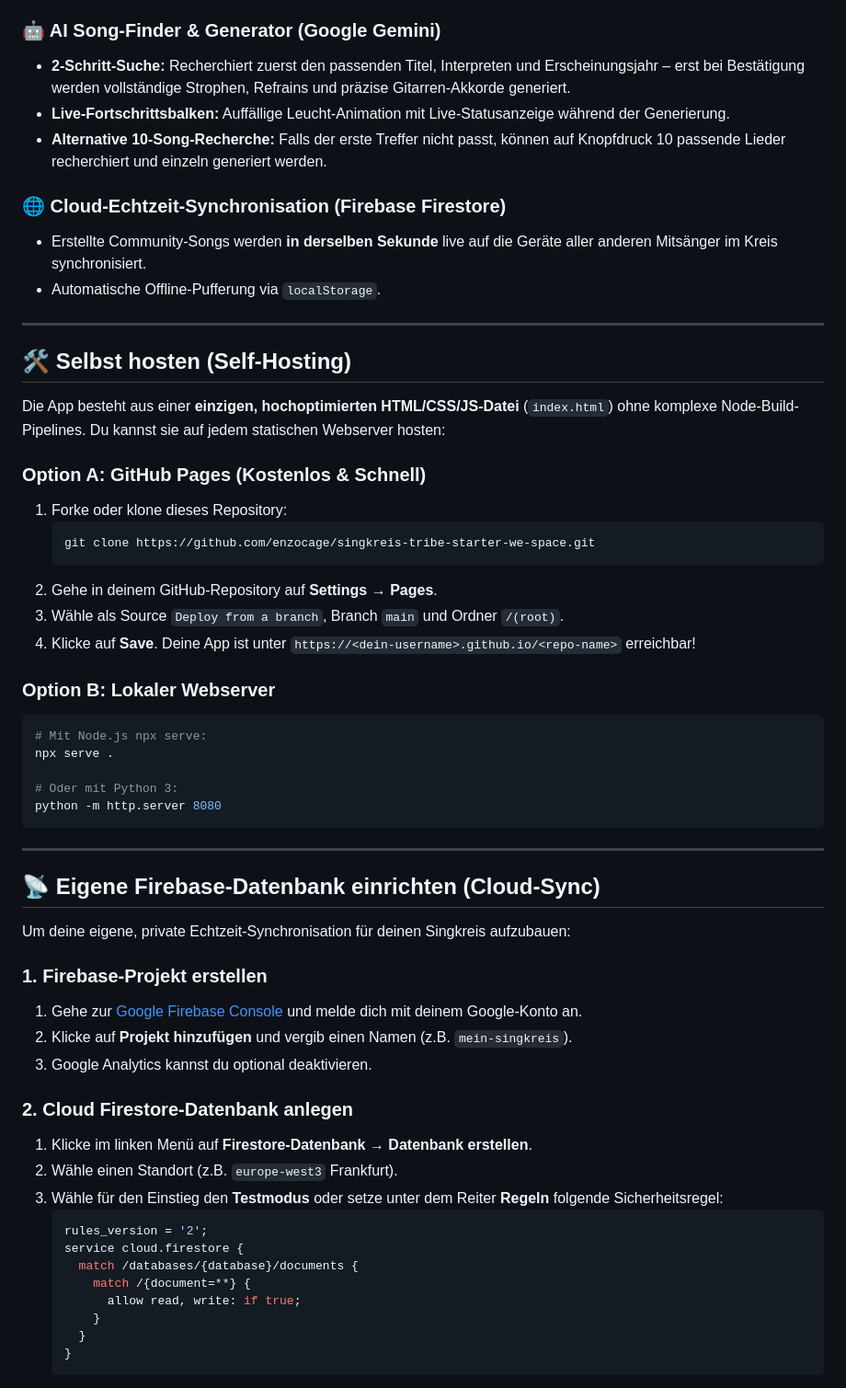
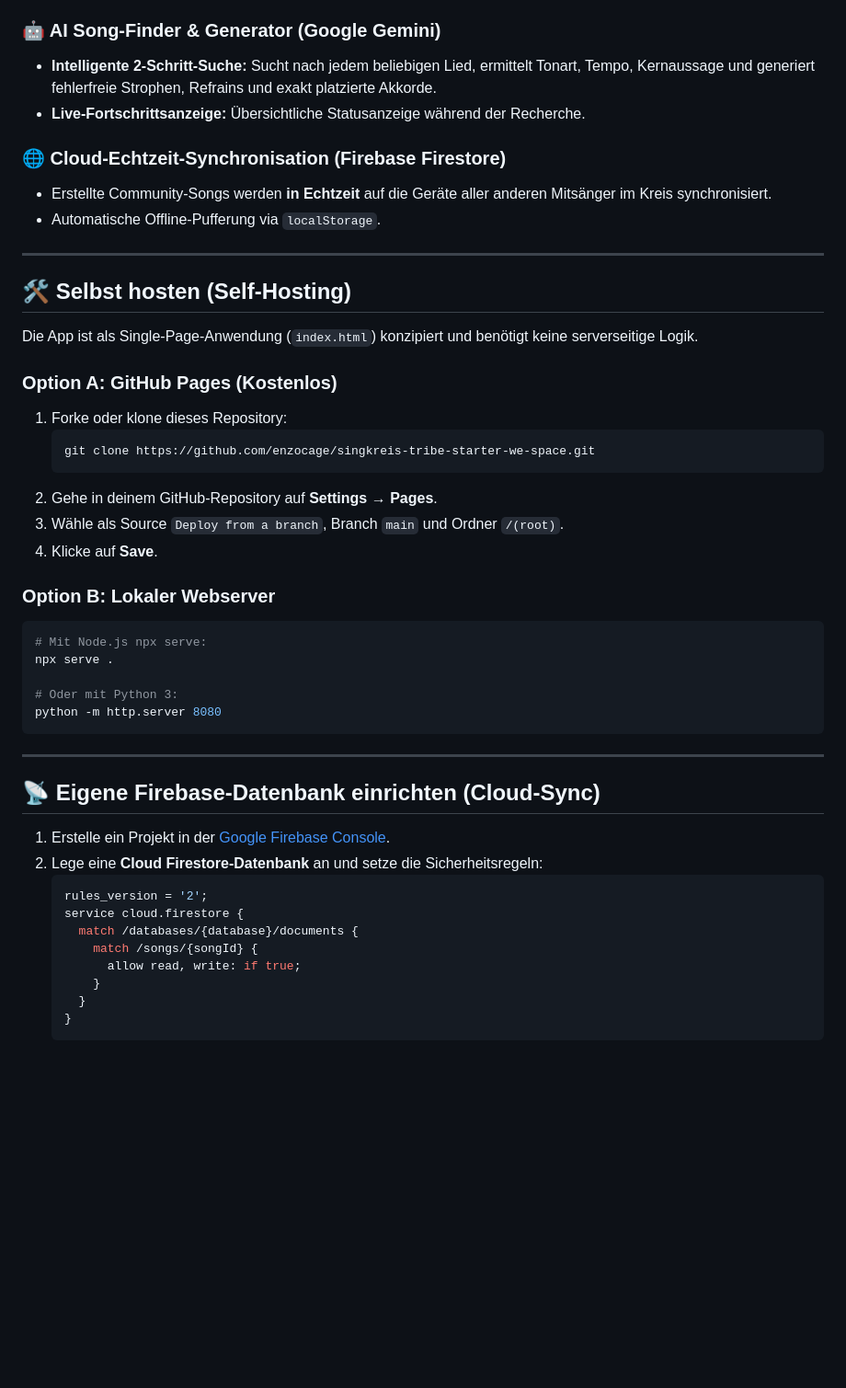
Before and after one commit to enzocage/singkreis-tribe-starter-we-space, a Markdown page: README.md, the part around one of its changes. Shown at 92% size. Drawn GitHub-style; blank space fills up the shorter version.

````diff
--- a/README.md
+++ b/README.md
@@ -49,28 +53,27 @@ Scanne den QR-Code mit deinem Smartphone, um die Singkreis-App sofort im mobilen
 * *Hinweis zum reflektierten Umgang:* Das rhythmische Wiederholen von Mantren und Texten wirkt über kognitive und suggestive Mechanismen direkt auf das Unterbewusstsein. Bei regelmäßiger und intensiver Anwendung können sich sprachliche Muster, Glaubenssätze und emotionale Zustände tief im Denken verankern. Achte daher auf einen eigenverantwortlichen und reflektierten Umgang.
 
 ### 🤖 AI Song-Finder & Generator (Google Gemini)
-* **2-Schritt-Suche:** Recherchiert zuerst den passenden Titel, Interpreten und Erscheinungsjahr – erst bei Bestätigung werden vollständige Strophen, Refrains und präzise Gitarren-Akkorde generiert.
-* **Live-Fortschrittsbalken:** Auffällige Leucht-Animation mit Live-Statusanzeige während der Generierung.
-* **Alternative 10-Song-Recherche:** Falls der erste Treffer nicht passt, können auf Knopfdruck 10 passende Lieder recherchiert und einzeln generiert werden.
+* **Intelligente 2-Schritt-Suche:** Sucht nach jedem beliebigen Lied, ermittelt Tonart, Tempo, Kernaussage und generiert fehlerfreie Strophen, Refrains und exakt platzierte Akkorde.
+* **Live-Fortschrittsanzeige:** Übersichtliche Statusanzeige während der Recherche.
 
 ### 🌐 Cloud-Echtzeit-Synchronisation (Firebase Firestore)
-* Erstellte Community-Songs werden **in derselben Sekunde** live auf die Geräte aller anderen Mitsänger im Kreis synchronisiert.
+* Erstellte Community-Songs werden **in Echtzeit** auf die Geräte aller anderen Mitsänger im Kreis synchronisiert.
 * Automatische Offline-Pufferung via `localStorage`.
 
 ---
 
 ## 🛠️ Selbst hosten (Self-Hosting)
 
-Die App besteht aus einer **einzigen, hochoptimierten HTML/CSS/JS-Datei** (`index.html`) ohne komplexe Node-Build-Pipelines. Du kannst sie auf jedem statischen Webserver hosten:
+Die App ist als Single-Page-Anwendung (`index.html`) konzipiert und benötigt keine serverseitige Logik.
 
-### Option A: GitHub Pages (Kostenlos & Schnell)
+### Option A: GitHub Pages (Kostenlos)
 1. Forke oder klone dieses Repository:
    ```bash
    git clone https://github.com/enzocage/singkreis-tribe-starter-we-space.git
    ```
 2. Gehe in deinem GitHub-Repository auf **Settings** → **Pages**.
 3. Wähle als Source `Deploy from a branch`, Branch `main` und Ordner `/(root)`.
-4. Klicke auf **Save**. Deine App ist unter `https://<dein-username>.github.io/<repo-name>` erreichbar!
+4. Klicke auf **Save**.
 
 ### Option B: Lokaler Webserver
 ```bash
@@ -85,22 +88,13 @@ python -m http.server 8080
 
 ## 📡 Eigene Firebase-Datenbank einrichten (Cloud-Sync)
 
-Um deine eigene, private Echtzeit-Synchronisation für deinen Singkreis aufzubauen:
-
-### 1. Firebase-Projekt erstellen
-1. Gehe zur [Google Firebase Console](https://console.firebase.google.com/) und melde dich mit deinem Google-Konto an.
-2. Klicke auf **Projekt hinzufügen** und vergib einen Namen (z.B. `mein-singkreis`).
-3. Google Analytics kannst du optional deaktivieren.
-
-### 2. Cloud Firestore-Datenbank anlegen
-1. Klicke im linken Menü auf **Firestore-Datenbank** → **Datenbank erstellen**.
-2. Wähle einen Standort (z.B. `europe-west3` Frankfurt).
-3. Wähle für den Einstieg den **Testmodus** oder setze unter dem Reiter **Regeln** folgende Sicherheitsregel:
+1. Erstelle ein Projekt in der [Google Firebase Console](https://console.firebase.google.com/).
+2. Lege eine **Cloud Firestore-Datenbank** an und setze die Sicherheitsregeln:
    ```javascript
    rules_version = '2';
    service cloud.firestore {
      match /databases/{database}/documents {
-       match /{document=**} {
+       match /songs/{songId} {
          allow read, write: if true;
        }
      }
````
Also changed, not shown: other parts of README.md (+23 -83 lines), tribe-starter-logo.png (added), 7 other files.
